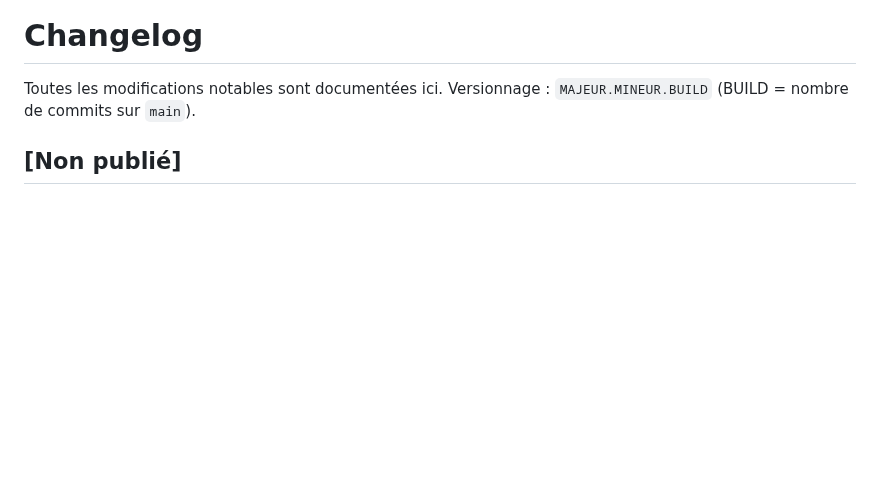
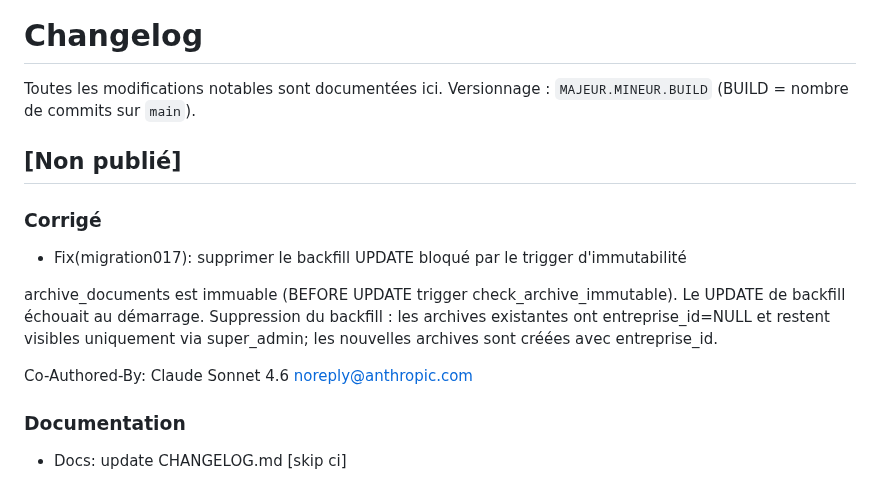
Before and after one commit to swarmnode/saas-facturation, a Markdown page: CHANGELOG.md, the part around one of its changes. GitHub-like rendering; blank space fills up the shorter version.

Commit message:
docs: update CHANGELOG.md [skip ci]

```diff
--- a/CHANGELOG.md
+++ b/CHANGELOG.md
@@ -4,3 +4,19 @@ Toutes les modifications notables sont documentées ici.
 Versionnage : `MAJEUR.MINEUR.BUILD` (BUILD = nombre de commits sur `main`).
 
 ## [Non publié]
+
+### Corrigé
+- Fix(migration017): supprimer le backfill UPDATE bloqué par le trigger d'immutabilité
+
+archive_documents est immuable (BEFORE UPDATE trigger check_archive_immutable).
+Le UPDATE de backfill échouait au démarrage. Suppression du backfill :
+les archives existantes ont entreprise_id=NULL et restent visibles uniquement
+via super_admin; les nouvelles archives sont créées avec entreprise_id.
+
+Co-Authored-By: Claude Sonnet 4.6 <noreply@anthropic.com>
+
+
+### Documentation
+- Docs: update CHANGELOG.md [skip ci]
+
+
```
Also changed, not shown: other parts of CHANGELOG.md (+2 -0 lines).
